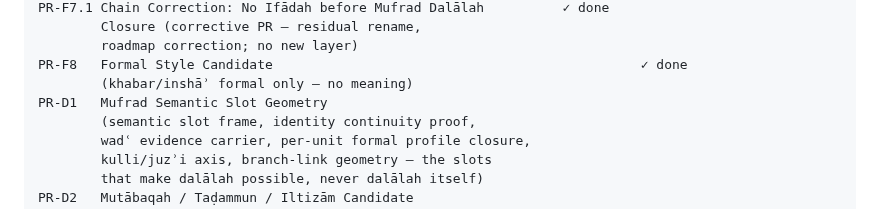
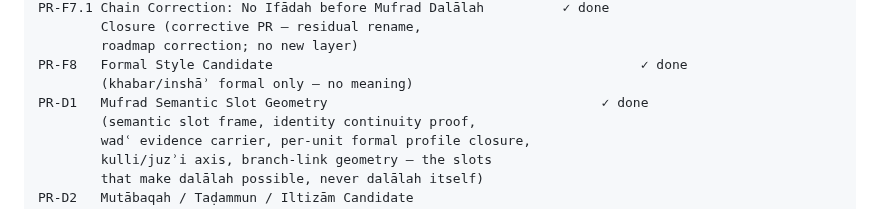
Before and after one commit to sonaiso/Taaqol-GPT, a Markdown page: docs/14_PR_CHAIN_ROADMAP.md, the part around the change. GitHub-like rendering.

```diff
--- a/docs/14_PR_CHAIN_ROADMAP.md
+++ b/docs/14_PR_CHAIN_ROADMAP.md
@@ -156,7 +156,7 @@ PR-F7.1 Chain Correction: No Ifādah before Mufrad Dalālah          ✓ done
         roadmap correction; no new layer)
 PR-F8   Formal Style Candidate                                               ✓ done
         (khabar/inshāʾ formal only — no meaning)
-PR-D1   Mufrad Semantic Slot Geometry
+PR-D1   Mufrad Semantic Slot Geometry                                   ✓ done
         (semantic slot frame, identity continuity proof,
         wadʿ evidence carrier, per-unit formal profile closure,
         kulli/juzʾi axis, branch-link geometry — the slots
```
Also changed, not shown: CLAUDE.md (+1 -1 lines).
